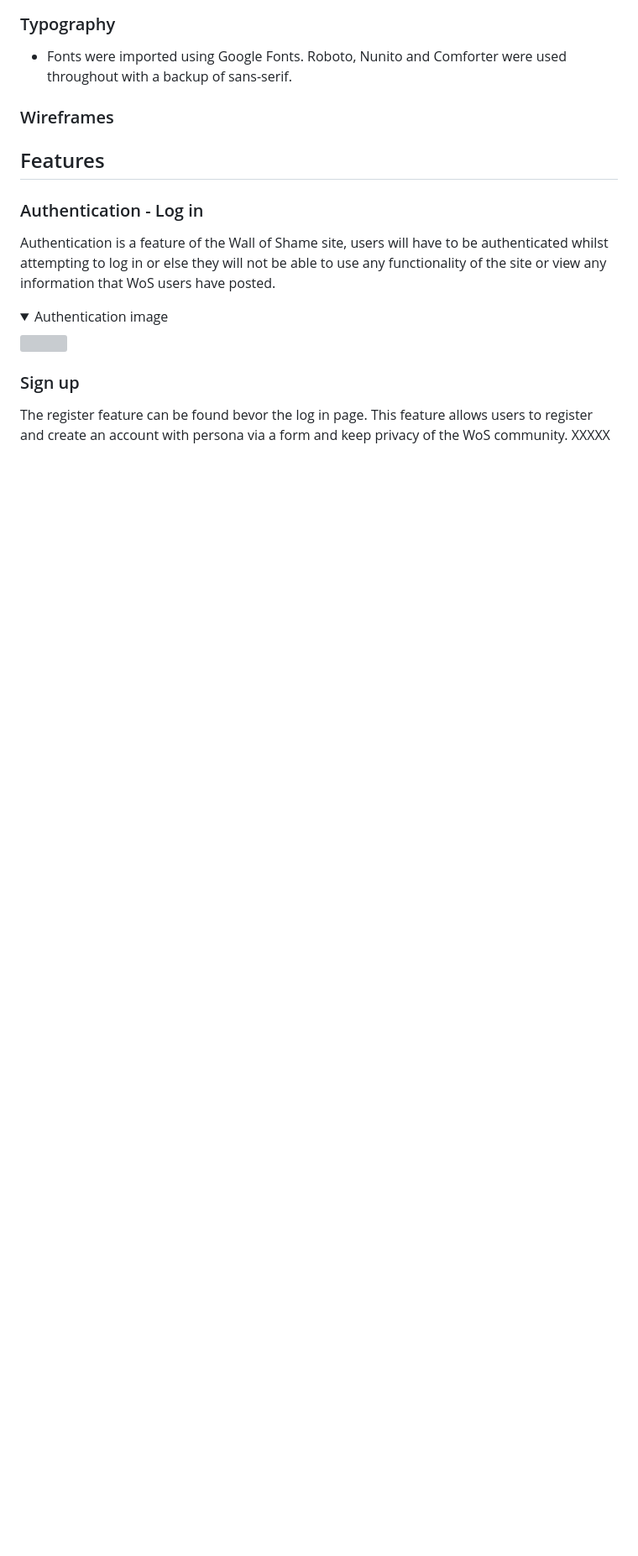
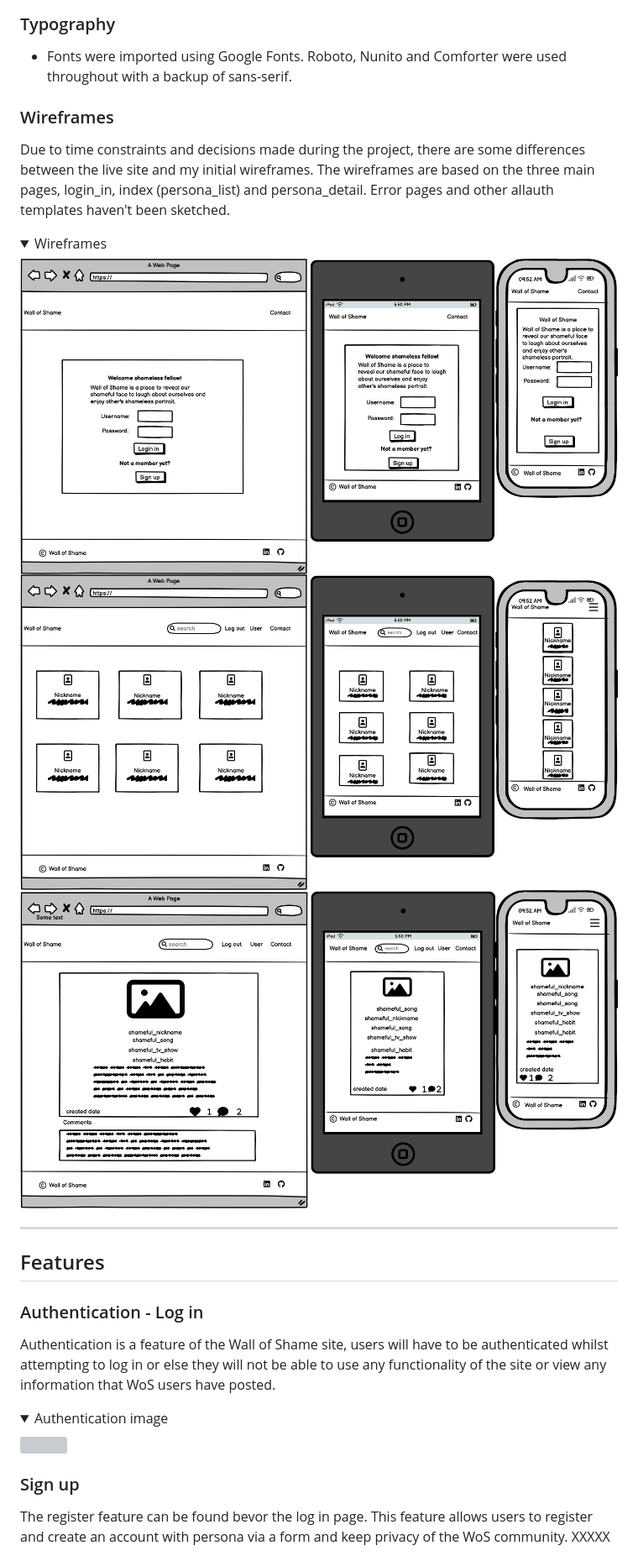
Before and after one commit to bakrydiarra/Wall_of-Shame, a Markdown page: README.md, the part around the change printed below. Shown: that part at 84% size. Rendered like a GitHub page; pictures changed too: docs/wireframes/log_in.png (added), docs/wireframes/persona_details.png (added), docs/wireframes/persona_list.png (added); folded sections open; blank space fills up the shorter version; grey boxes are pictures that could not be loaded.

Commit message:
Update: section wireframes README.md

```diff
--- a/README.md
+++ b/README.md
@@ -265,6 +265,17 @@ The Contact Class represents a contact message from the user to the admin in ord
 
 ### Wireframes
 
+Due to time constraints and decisions made during the project, there are some differences between the live site and my initial wireframes.
+The wireframes are based on the three main pages, login_in, index (persona_list) and persona_detail. Error pages and other allauth templates haven't been sketched.
+
+<details>
+<summary>Wireframes</summary>
+<img src="docs/wireframes/log_in.png">
+<img src="docs/wireframes/persona_list.png">
+<img src="docs/wireframes/persona_details.png">
+</details>
+
+___
 
 
 ## Features
```
Also changed, not shown: other parts of README.md (+2 -2 lines).
